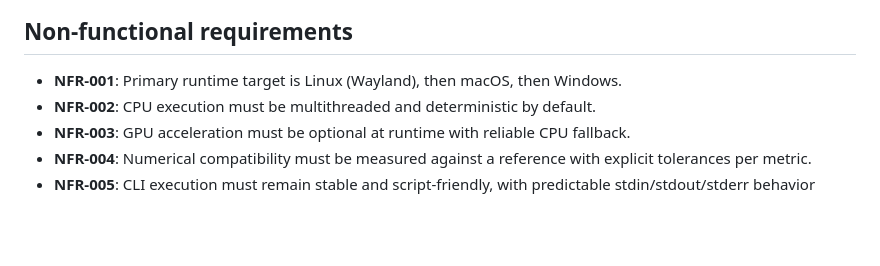
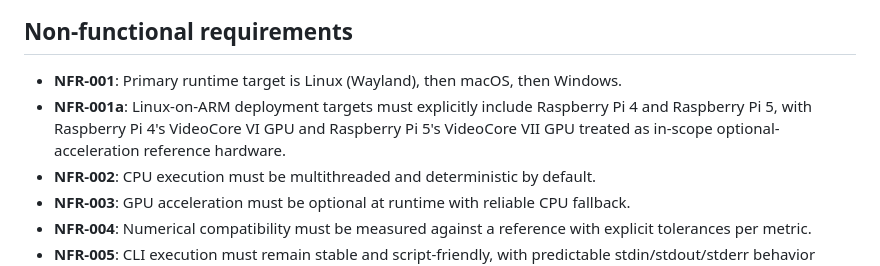
Before and after one commit to dc0sk/fnec-rust, a Markdown page: docs/requirements.md, the part around one of its changes. GitHub-like rendering; blank space fills up the shorter version.

```diff
--- a/docs/requirements.md
+++ b/docs/requirements.md
@@ -37,6 +37,7 @@ last_updated: 2026-04-23
 ## Non-functional requirements
 
 - **NFR-001**: Primary runtime target is Linux (Wayland), then macOS, then Windows.
+- **NFR-001a**: Linux-on-ARM deployment targets must explicitly include Raspberry Pi 4 and Raspberry Pi 5, with Raspberry Pi 4's VideoCore VI GPU and Raspberry Pi 5's VideoCore VII GPU treated as in-scope optional-acceleration reference hardware.
 - **NFR-002**: CPU execution must be multithreaded and deterministic by default.
 - **NFR-003**: GPU acceleration must be optional at runtime with reliable CPU fallback.
 - **NFR-004**: Numerical compatibility must be measured against a reference with explicit tolerances per metric.
```
Also changed, not shown: other parts of docs/requirements.md (+1 -1 lines), README.md (+1 -0 lines), docs/architecture.md (+2 -1 lines).
